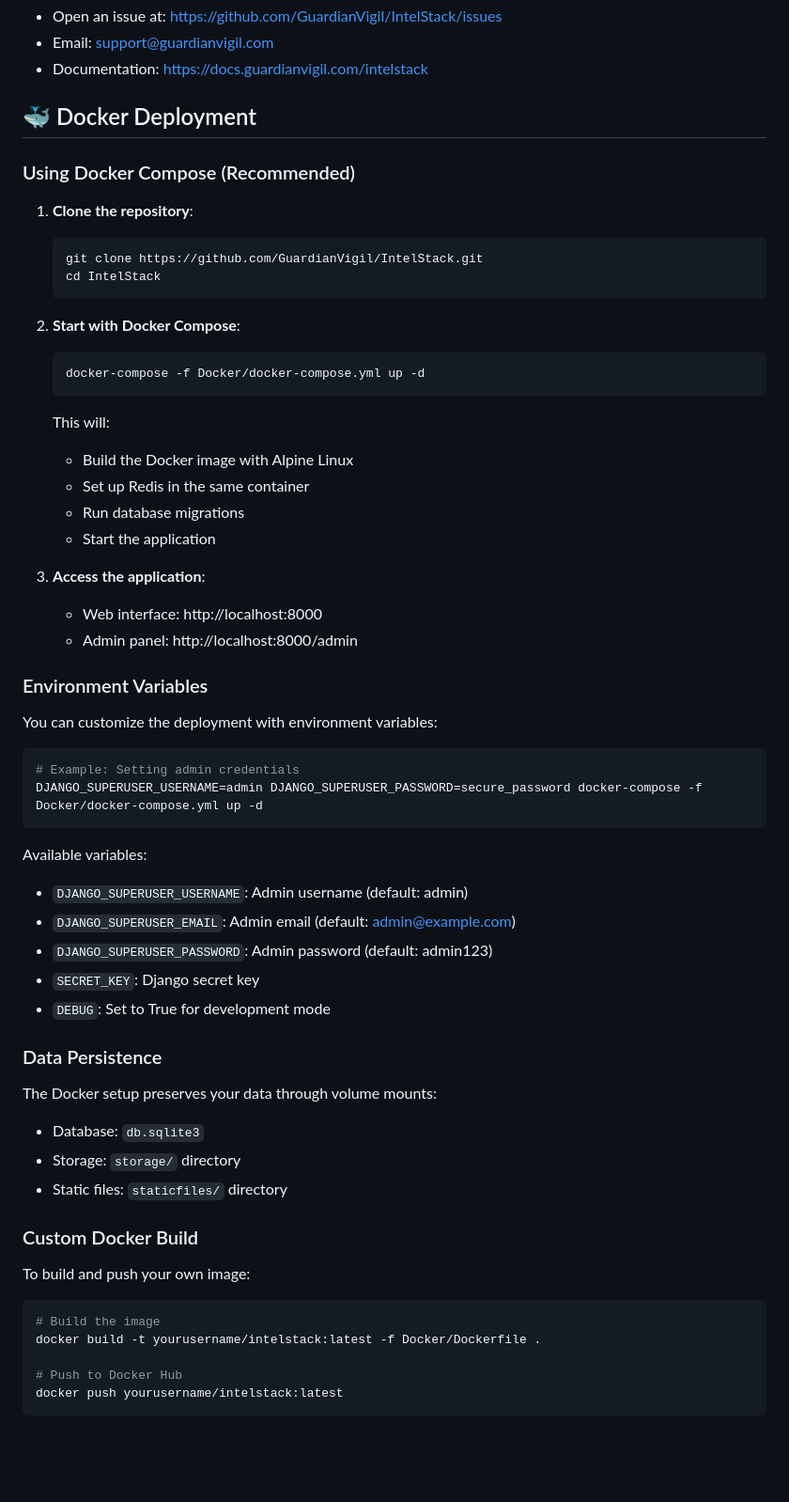
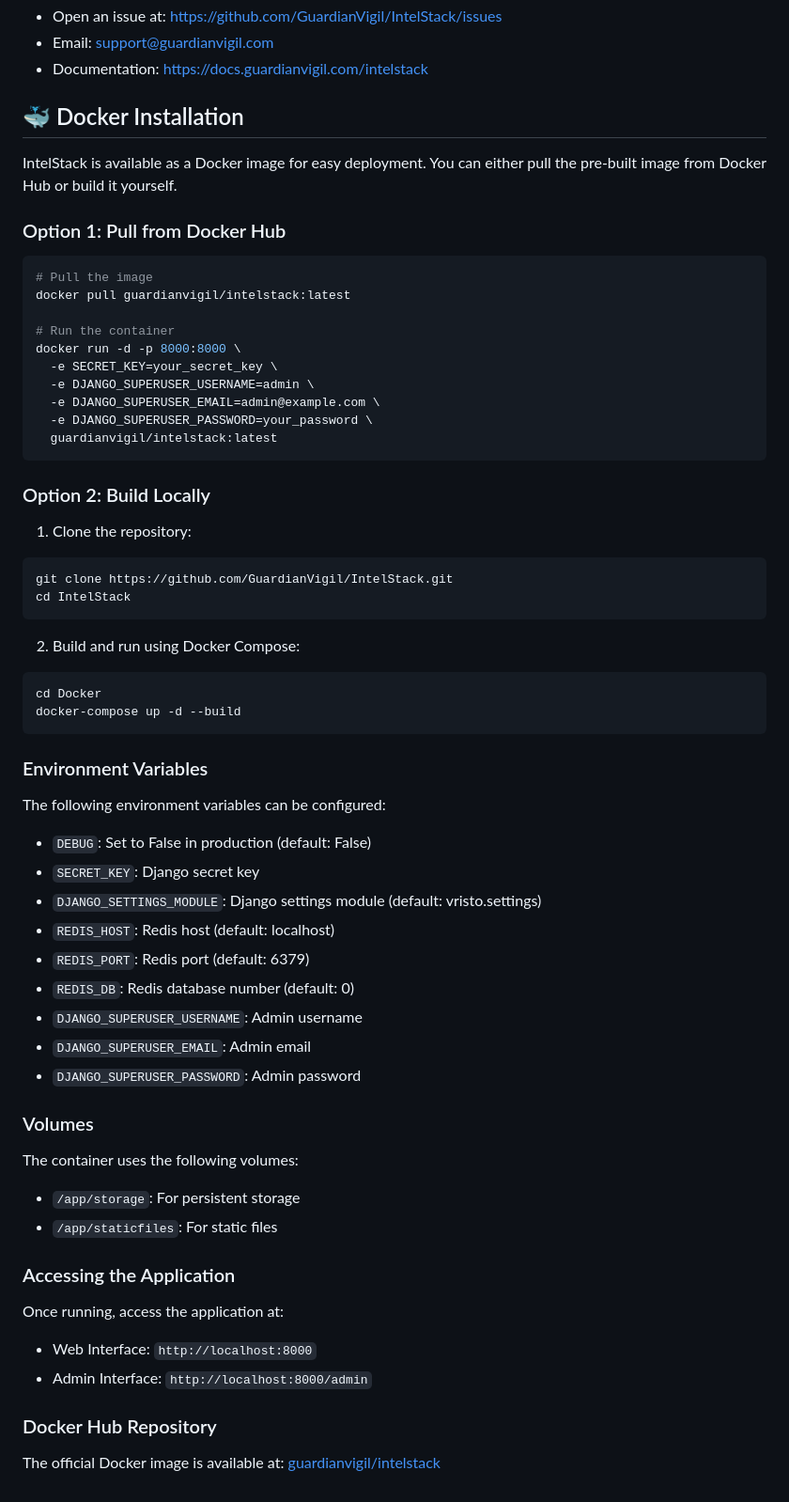
Before and after one commit to GuardianVigil/IntelStack, a Markdown page: readme.md, the part around the change. Shown at 94% size. Rendered like a GitHub page; blank space fills up the shorter version.

Commit message:
Updated Docker info

````diff
--- a/readme.md
+++ b/readme.md
@@ -223,61 +223,66 @@ For support:
 - Email: support@guardianvigil.com
 - Documentation: https://docs.guardianvigil.com/intelstack
 
-## 🐳 Docker Deployment
+## 🐳 Docker Installation
 
-### Using Docker Compose (Recommended)
+IntelStack is available as a Docker image for easy deployment. You can either pull the pre-built image from Docker Hub or build it yourself.
 
-1. **Clone the repository**:
-   ```bash
-   git clone https://github.com/GuardianVigil/IntelStack.git
-   cd IntelStack
-   ```
+### Option 1: Pull from Docker Hub
 
-2. **Start with Docker Compose**:
-   ```bash
-   docker-compose -f Docker/docker-compose.yml up -d
-   ```
-   This will:
-   - Build the Docker image with Alpine Linux
-   - Set up Redis in the same container
-   - Run database migrations
-   - Start the application
+```bash
+# Pull the image
+docker pull guardianvigil/intelstack:latest
 
-3. **Access the application**:
-   - Web interface: http://localhost:8000
-   - Admin panel: http://localhost:8000/admin
+# Run the container
+docker run -d -p 8000:8000 \
+  -e SECRET_KEY=your_secret_key \
+  -e DJANGO_SUPERUSER_USERNAME=admin \
+  -e DJANGO_SUPERUSER_EMAIL=admin@example.com \
+  -e DJANGO_SUPERUSER_PASSWORD=your_password \
+  guardianvigil/intelstack:latest
+```
+
+### Option 2: Build Locally
+
+1. Clone the repository:
+```bash
+git clone https://github.com/GuardianVigil/IntelStack.git
+cd IntelStack
+```
+
+2. Build and run using Docker Compose:
+```bash
+cd Docker
+docker-compose up -d --build
+```
 
 ### Environment Variables
 
-You can customize the deployment with environment variables:
+The following environment variables can be configured:
 
-```bash
-# Example: Setting admin credentials
-DJANGO_SUPERUSER_USERNAME=admin DJANGO_SUPERUSER_PASSWORD=secure_password docker-compose -f Docker/docker-compose.yml up -d
-```
+- `DEBUG`: Set to False in production (default: False)
+- `SECRET_KEY`: Django secret key
+- `DJANGO_SETTINGS_MODULE`: Django settings module (default: vristo.settings)
+- `REDIS_HOST`: Redis host (default: localhost)
+- `REDIS_PORT`: Redis port (default: 6379)
+- `REDIS_DB`: Redis database number (default: 0)
+- `DJANGO_SUPERUSER_USERNAME`: Admin username
+- `DJANGO_SUPERUSER_EMAIL`: Admin email
+- `DJANGO_SUPERUSER_PASSWORD`: Admin password
 
-Available variables:
-- `DJANGO_SUPERUSER_USERNAME`: Admin username (default: admin)
-- `DJANGO_SUPERUSER_EMAIL`: Admin email (default: admin@example.com)
-- `DJANGO_SUPERUSER_PASSWORD`: Admin password (default: admin123)
-- `SECRET_KEY`: Django secret key
-- `DEBUG`: Set to True for development mode
+### Volumes
 
-### Data Persistence
+The container uses the following volumes:
+- `/app/storage`: For persistent storage
+- `/app/staticfiles`: For static files
 
-The Docker setup preserves your data through volume mounts:
-- Database: `db.sqlite3`
-- Storage: `storage/` directory
-- Static files: `staticfiles/` directory
+### Accessing the Application
 
-### Custom Docker Build
+Once running, access the application at:
+- Web Interface: `http://localhost:8000`
+- Admin Interface: `http://localhost:8000/admin`
 
-To build and push your own image:
+### Docker Hub Repository
 
-```bash
-# Build the image
-docker build -t yourusername/intelstack:latest -f Docker/Dockerfile .
-
-# Push to Docker Hub
-docker push yourusername/intelstack:latest
-```
+The official Docker image is available at:
+[guardianvigil/intelstack](https://hub.docker.com/r/guardianvigil/intelstack)
````
